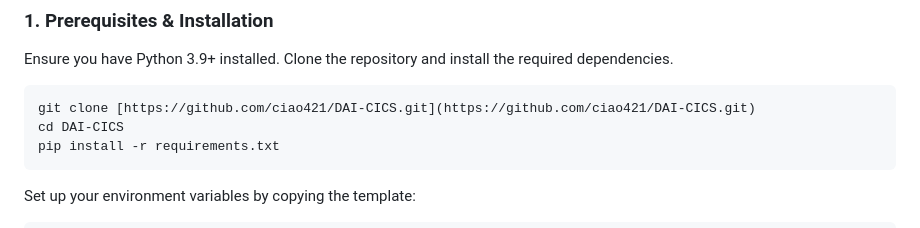
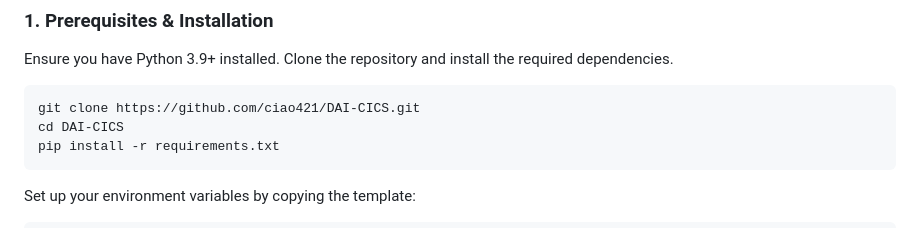
Before and after one commit to ciao521/DAI-CICS, a Markdown page: README.md, the part around the change. Drawn GitHub-style.

`````diff
--- a/README.md
+++ b/README.md
@@ -58,7 +58,7 @@ Where $U_i$ is traditional economic utility, $E_i$ represents Eudaimonia (virtue
 Ensure you have Python 3.9+ installed. Clone the repository and install the required dependencies.
 
 ```bash
-git clone [https://github.com/ciao421/DAI-CICS.git](https://github.com/ciao421/DAI-CICS.git)
+git clone https://github.com/ciao421/DAI-CICS.git
 cd DAI-CICS
 pip install -r requirements.txt
 ````
`````
